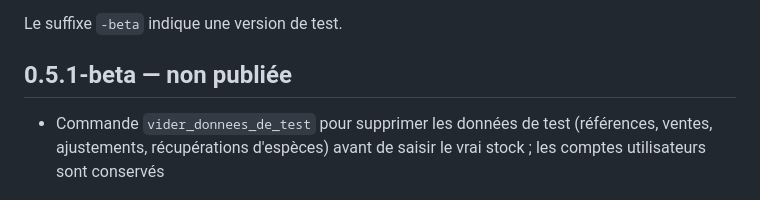
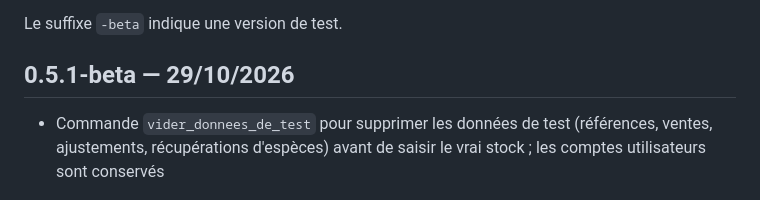
Before and after one commit to garnarak/Maisondannae, a Markdown page: CHANGELOG.md, the part around the change. GitHub-like rendering.

Commit message:
Version 0.5.1-beta : date de publication
Co-Authored-By: Claude Opus 5.5 <noreply@anthropic.com>
Claude-Session: https://claude.ai/code/session_01EXjq8G4pUZHnwvSgxoo2db

```diff
--- a/CHANGELOG.md
+++ b/CHANGELOG.md
@@ -7,7 +7,7 @@ Les numéros suivent le principe `MAJEUR.MINEUR.CORRECTIF` :
 
 Le suffixe `-beta` indique une version de test.
 
-## 0.5.1-beta — non publiée
+## 0.5.1-beta — 29/10/2026
 
 - Commande `vider_donnees_de_test` pour supprimer les données de test (références,
   ventes, ajustements, récupérations d'espèces) avant de saisir le vrai stock ;
```
